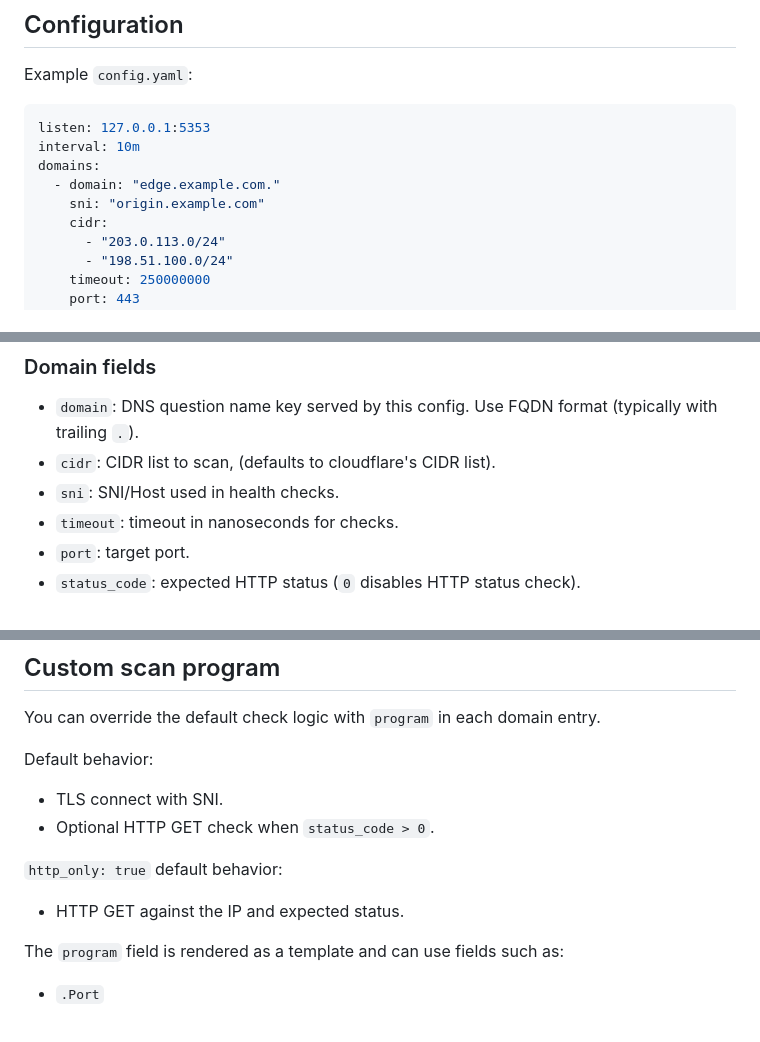
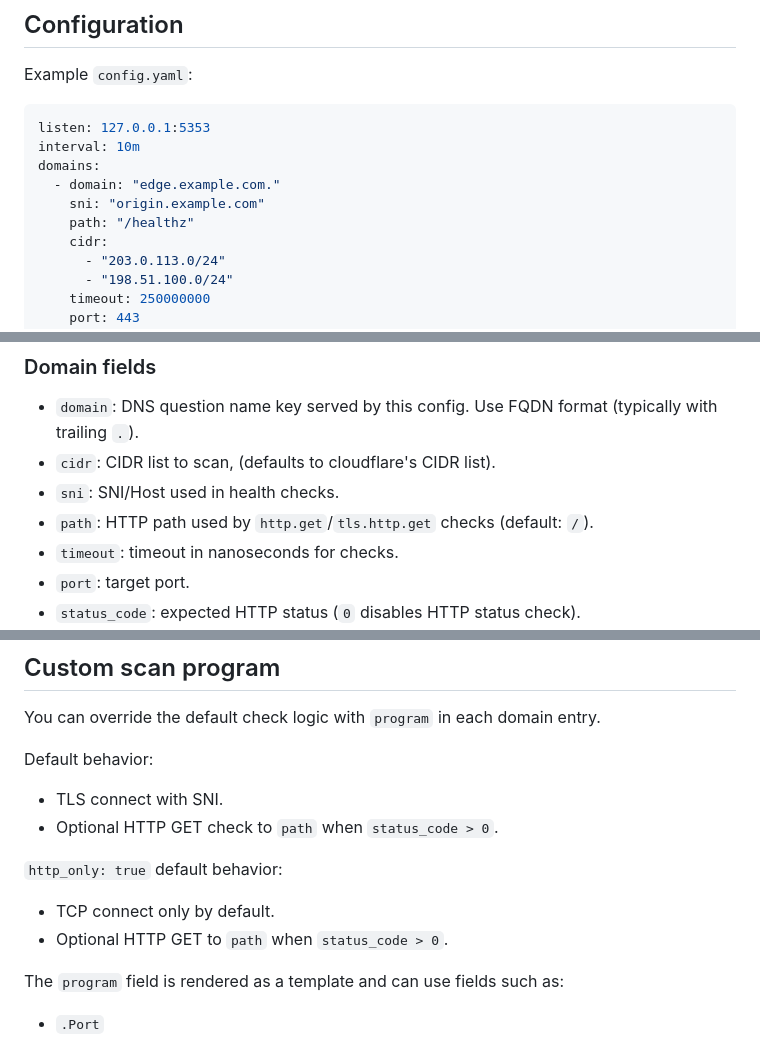
Before and after one commit to fmotalleb/helios-dns, a Markdown page: README.md, 3 parts joined by grey strips. GitHub-like rendering.

Commit message:
docs: add path parameter

```diff
--- a/README.md
+++ b/README.md
@@ -50,6 +50,7 @@ interval: 10m
 domains:
   - domain: "edge.example.com."
     sni: "origin.example.com"
+    path: "/healthz"
     cidr:
       - "203.0.113.0/24"
       - "198.51.100.0/24"
@@ -74,6 +75,7 @@ domains:
 - `domain`: DNS question name key served by this config. Use FQDN format (typically with trailing `.`).
 - `cidr`: CIDR list to scan, (defaults to cloudflare's CIDR list).
 - `sni`: SNI/Host used in health checks.
+- `path`: HTTP path used by `http.get`/`tls.http.get` checks (default: `/`).
 - `timeout`: timeout in nanoseconds for checks.
 - `port`: target port.
 - `status_code`: expected HTTP status (`0` disables HTTP status check).
@@ -114,11 +117,12 @@ You can override the default check logic with `program` in each domain entry.
 Default behavior:
 
 - TLS connect with SNI.
-- Optional HTTP GET check when `status_code > 0`.
+- Optional HTTP GET check to `path` when `status_code > 0`.
 
 `http_only: true` default behavior:
 
-- HTTP GET against the IP and expected status.
+- TCP connect only by default.
+- Optional HTTP GET to `path` when `status_code > 0`.
 
 The `program` field is rendered as a template and can use fields such as:
 
```
Also changed, not shown: other parts of README.md (+1 -0 lines).
